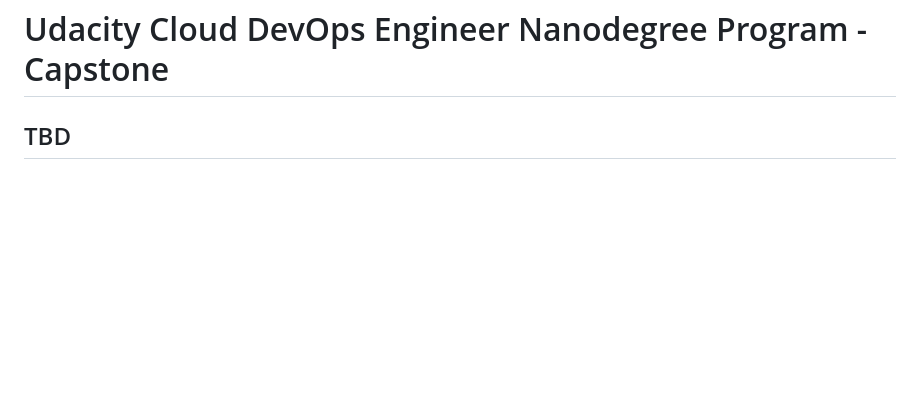
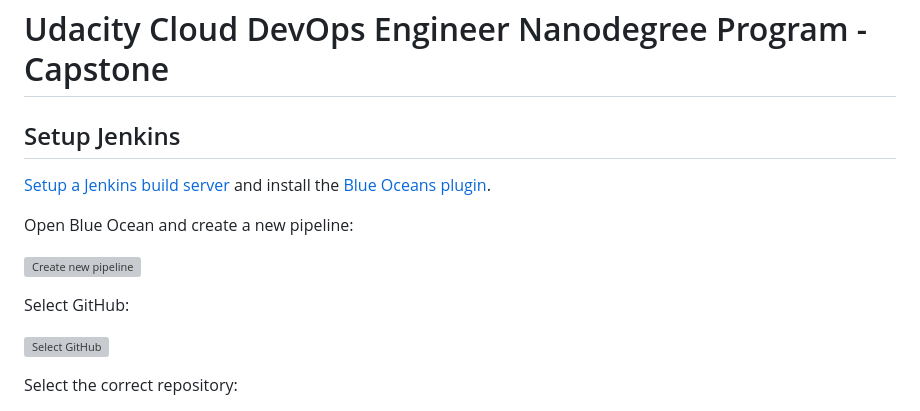
Before and after one commit to thom/aws-devops-jenkins, a Markdown page: README.md, the part around the change printed below. Drawn GitHub-style; blank space fills up the shorter version; grey boxes are pictures that could not be loaded.

```diff
--- a/README.md
+++ b/README.md
@@ -1,3 +1,16 @@
 # Udacity Cloud DevOps Engineer Nanodegree Program - Capstone
 
-## TBD
+## Setup Jenkins
+
+[Setup a Jenkins build server](https://aws.amazon.com/getting-started/hands-on/setup-jenkins-build-server/) and install the [Blue Oceans plugin](https://www.jenkins.io/doc/book/blueocean/getting-started/).
+
+Open Blue Ocean and create a new pipeline:
+
+![Create new pipeline](images/blue-ocean-pipelines.png)
+
+Select GitHub:
+
+![Select GitHub](images/blue-ocean-create-pipeline-01.png)
+
+Select the correct repository:
+
```
Also changed, not shown: other parts of README.md (+3 -0 lines), screenshots/blue-ocean-create-pipeline-01.png (added), screenshots/blue-ocean-create-pipeline-02.png (added), screenshots/blue-ocean-pipelines.png (added).
